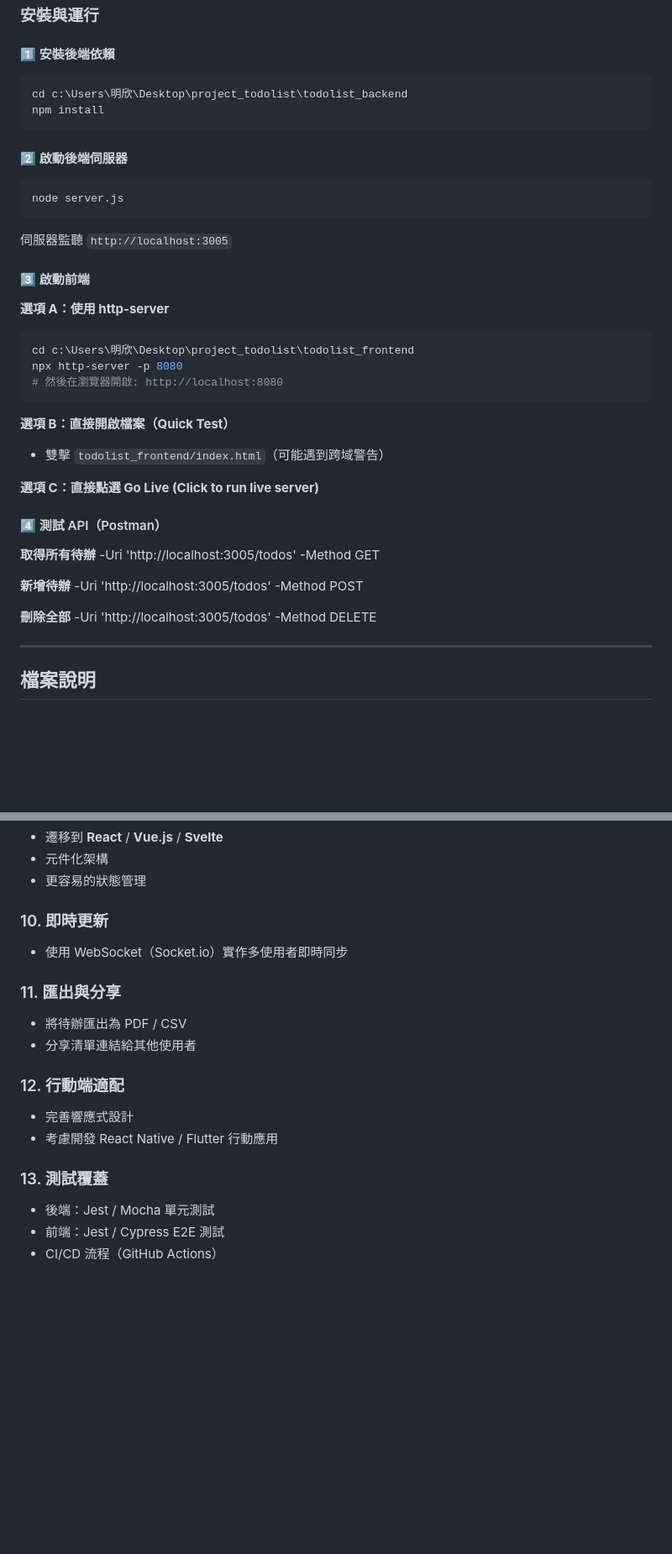
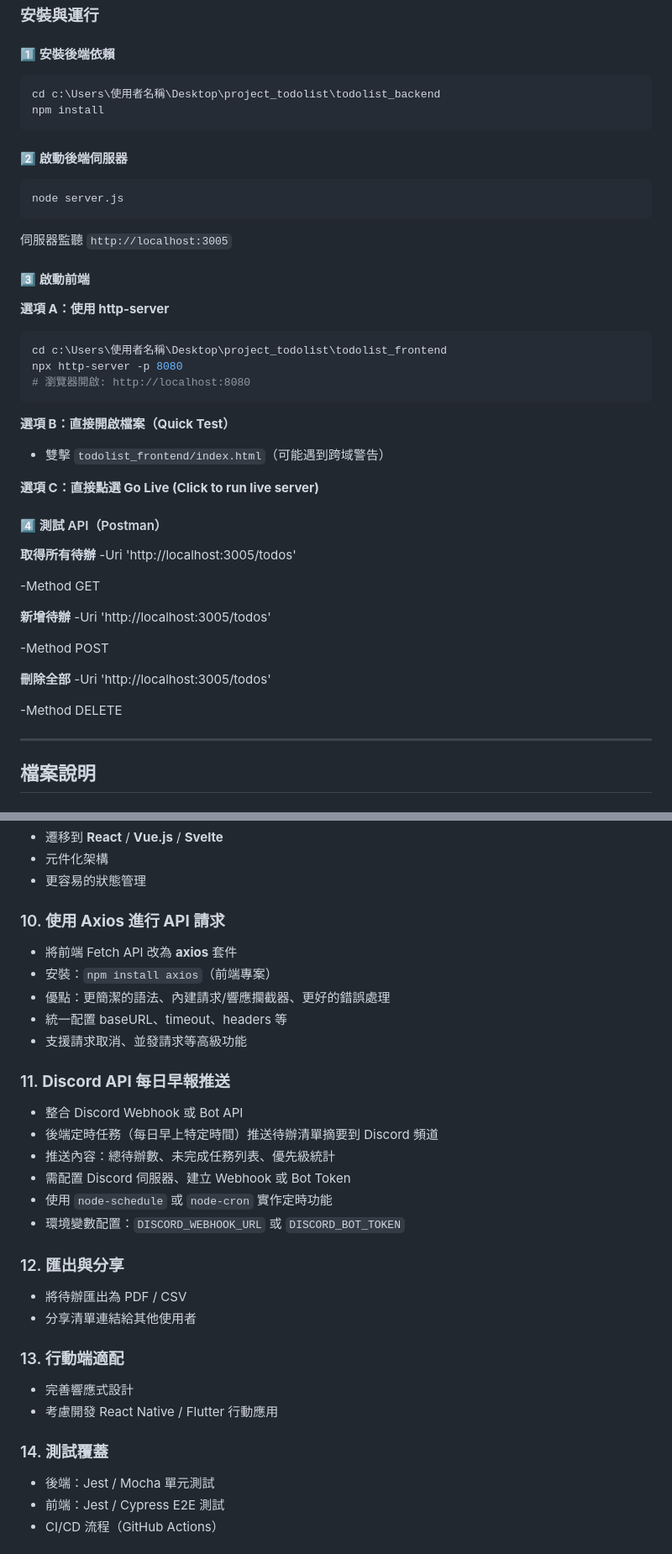
Before and after one commit to cxin1922/project_todolist, a Markdown page: README.md, 2 parts joined by grey strips. Shown at 84% size. GitHub-like rendering; blank space fills up the shorter version.

Commit message:
修改 README

````diff
--- a/README.md
+++ b/README.md
@@ -71,7 +71,7 @@ project_todolist/
 
 #### 1️⃣ 安裝後端依賴
 ```powershell
-cd c:\Users\明欣\Desktop\project_todolist\todolist_backend
+cd c:\Users\使用者名稱\Desktop\project_todolist\todolist_backend
 npm install
 ```
 
@@ -85,9 +85,9 @@ node server.js
 
 **選項 A：使用 http-server**
 ```powershell
-cd c:\Users\明欣\Desktop\project_todolist\todolist_frontend
+cd c:\Users\使用者名稱\Desktop\project_todolist\todolist_frontend
 npx http-server -p 8080
-# 然後在瀏覽器開啟: http://localhost:8080
+# 瀏覽器開啟: http://localhost:8080
 ```
 
 **選項 B：直接開啟檔案（Quick Test）**
@@ -99,14 +99,17 @@ npx http-server -p 8080
 #### 4️⃣ 測試 API（Postman）
 **取得所有待辦**
 -Uri 'http://localhost:3005/todos'
+
 -Method GET
 
 **新增待辦**
 -Uri 'http://localhost:3005/todos'
+
 -Method POST
 
 **刪除全部**
 -Uri 'http://localhost:3005/todos'
+
 -Method DELETE
 
 ---
@@ -263,18 +261,30 @@ npx http-server -p 8080
    - 元件化架構
    - 更容易的狀態管理
 
-### 10. **即時更新**
-   - 使用 WebSocket（Socket.io）實作多使用者即時同步
+### 10. **使用 Axios 進行 API 請求**
+   - 將前端 Fetch API 改為 **axios** 套件
+   - 安裝：`npm install axios`（前端專案）
+   - 優點：更簡潔的語法、內建請求/響應攔截器、更好的錯誤處理
+   - 統一配置 baseURL、timeout、headers 等
+   - 支援請求取消、並發請求等高級功能
 
-### 11. **匯出與分享**
+### 11. **Discord API 每日早報推送**
+   - 整合 Discord Webhook 或 Bot API
+   - 後端定時任務（每日早上特定時間）推送待辦清單摘要到 Discord 頻道
+   - 推送內容：總待辦數、未完成任務列表、優先級統計
+   - 需配置 Discord 伺服器、建立 Webhook 或 Bot Token
+   - 使用 `node-schedule` 或 `node-cron` 實作定時功能
+   - 環境變數配置：`DISCORD_WEBHOOK_URL` 或 `DISCORD_BOT_TOKEN`
+
+### 12. **匯出與分享**
    - 將待辦匯出為 PDF / CSV
    - 分享清單連結給其他使用者
 
-### 12. **行動端適配**
+### 13. **行動端適配**
    - 完善響應式設計
    - 考慮開發 React Native / Flutter 行動應用
 
-### 13. **測試覆蓋**
+### 14. **測試覆蓋**
    - 後端：Jest / Mocha 單元測試
    - 前端：Jest / Cypress E2E 測試
    - CI/CD 流程（GitHub Actions）
````
Also changed, not shown: other parts of README.md (+9 -15 lines).
